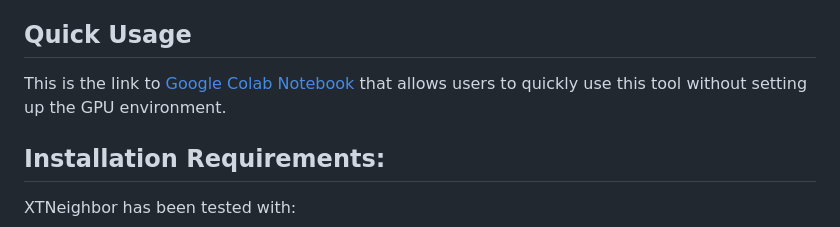
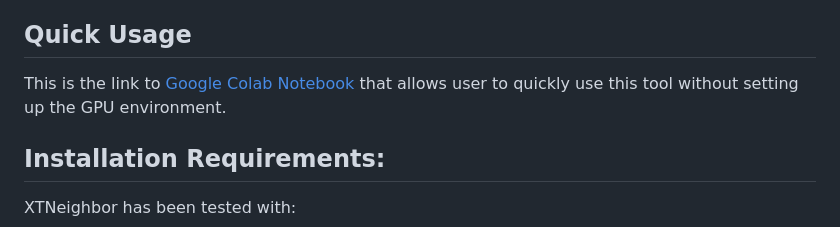
Before and after one commit to heartnetkung/XT-neighbor, a Markdown page: readme.md, the part around the change. Drawn GitHub-style.

Commit message:
fix typo

```diff
--- a/readme.md
+++ b/readme.md
@@ -4,7 +4,7 @@ XTNeighbor is a fast scalable method for nearest neighbor search of adaptive imm
 
 ## Quick Usage
 
-This is the link to [Google Colab Notebook](https://colab.research.google.com/drive/1JbRLtRrmUv9zZollSfT9xp6WqOy7LB7q#scrollTo=emF0vifFye6s) that allows users to quickly use this tool without setting up the GPU environment.
+This is the link to [Google Colab Notebook](https://colab.research.google.com/drive/1JbRLtRrmUv9zZollSfT9xp6WqOy7LB7q#scrollTo=emF0vifFye6s) that allows user to quickly use this tool without setting up the GPU environment.
 
 ## Installation Requirements:
 
```
